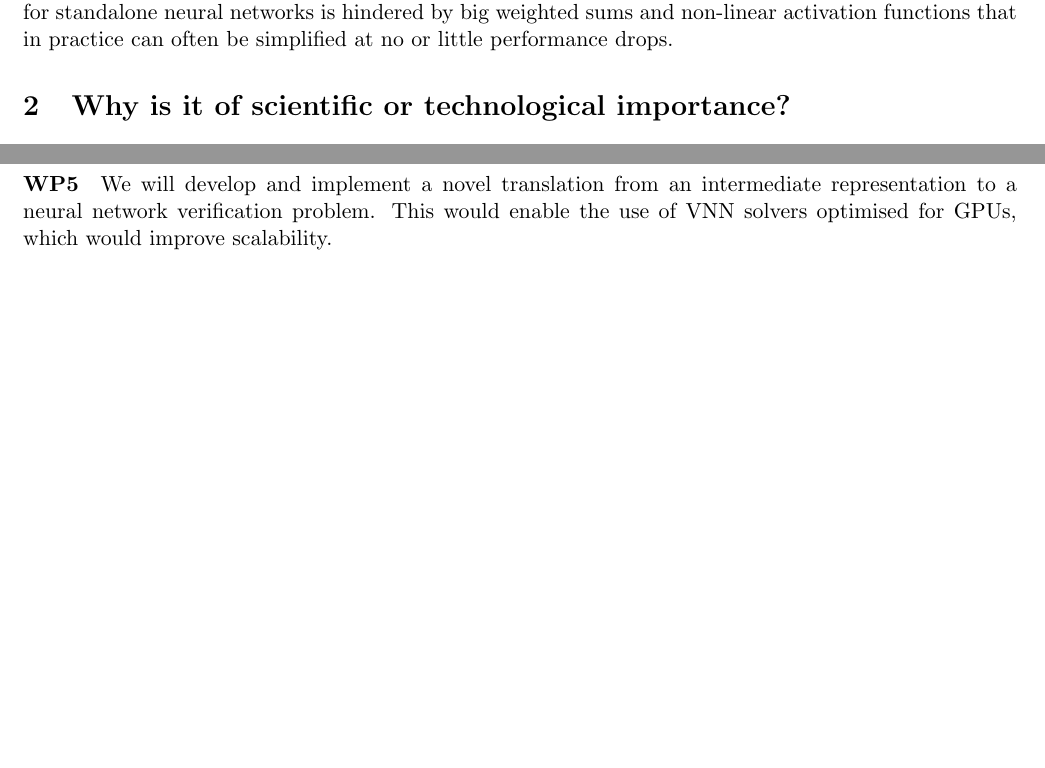
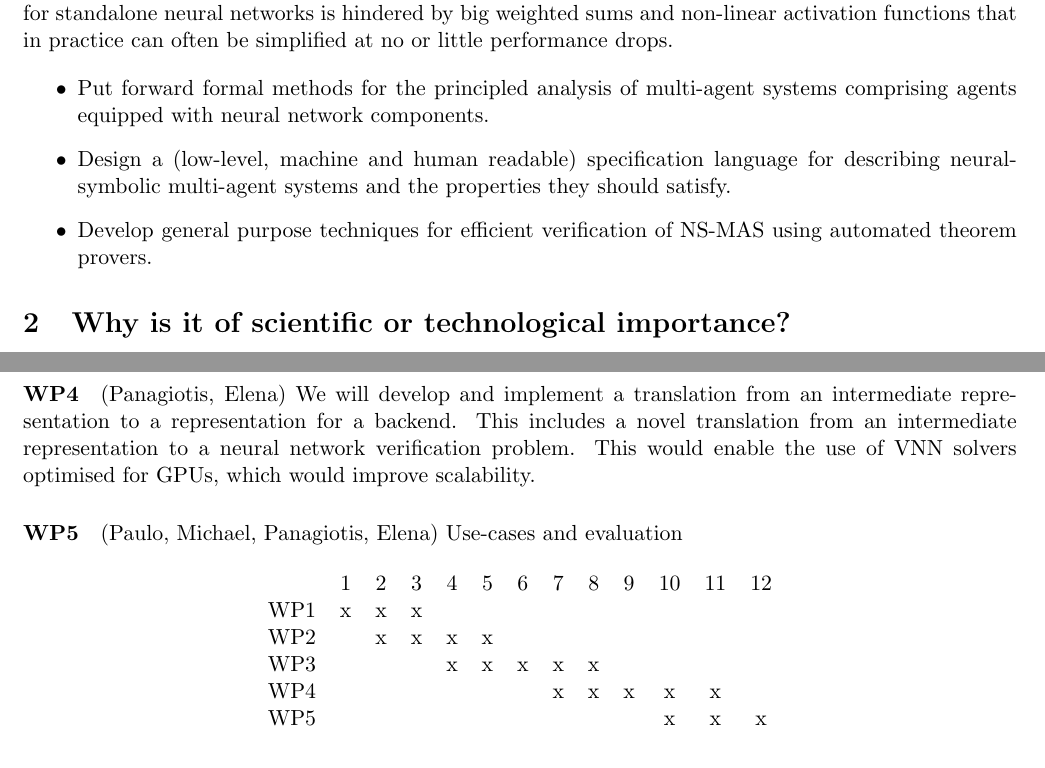
Before and after one commit to pkouvaros/aria, a LaTeX document (application.tex): two parts of pages 1 and 2 of 3 before the commit and two parts of pages 1 and 3 of 4 after it, joined at a grey line, cut so that both start at the same text, the shorter picture padded with empty space. Compiled offline with pdfLaTeX.

Commit message:
a pass over the workpackages.

```diff
--- a/application.tex
+++ b/application.tex
@@ -15,7 +15,7 @@
 % \renewcommand{\sfdefault}{phv} % Arial
 
 
-\title{Verifiable Neural Multi-agent Systems}
+\title{Verifiable Neural-Symbolic Systems}
 \date{}
 
 \begin{document}
@@ -76,18 +76,18 @@ networks is hindered by big weighted sums and non-linear
 activation functions that in practice can often be
 simplified at no or little performance drops.
 
-% \begin{itemize}
-% \item Put forward formal methods for the principled analysis of
-%   multi-agent systems comprising agents equipped with neural network
-%   components.
+\begin{itemize}
+\item Put forward formal methods for the principled analysis of
+  multi-agent systems comprising agents equipped with neural network
+  components.
 
-% \item Design a (low-level, machine and human readable) specification
-%   language for describing neural-symbolic multi-agent systems and the
-%   properties they should satisfy.
+\item Design a (low-level, machine and human readable) specification
+  language for describing neural-symbolic multi-agent systems and the
+  properties they should satisfy.
 
-% \item Develop general purpose techniques for efficient verification of
-%   NS-MAS using automated theorem provers.
-% \end{itemize}
+\item Develop general purpose techniques for efficient verification of
+  NS-MAS using automated theorem provers.
+\end{itemize}
 
 \section{Why is it of scientific or technological importance?}
 
@@ -191,8 +193,24 @@ and from an intermediate representation to a MILP feasibility problem.
 
-\paragraph{WP5} We will develop and implement a novel translation from
-an intermediate representation to a neural network verification
-problem. This would enable the use of VNN solvers optimised for GPUs,
-which would improve scalability.
+\paragraph{WP4} (Panagiotis, Elena) We will develop and implement a
+translation from an intermediate representation to a representation
+for a backend.
+% a MILP feasibility problem
+This includes a novel translation from an intermediate representation
+to a neural network verification problem. This would enable the use of
+VNN solvers optimised for GPUs, which would improve scalability.
+
+\paragraph{WP5} (Paulo, Michael, Panagiotis, Elena) Use-cases and evaluation
+
+\begin{center}
+  \begin{tabular}{ccccccccccccc}
+    & 1 & 2 & 3& 4& 5 & 6 &7 &8& 9&10&11&12\\
+    WP1& x & x & x \\
+    WP2&   & x & x & x & x &   & \\
+    WP3&   &   &   & x & x & x & x & x & \\
+    WP4&   &   &   &   &   &   & x & x & x & x & x &   \\
+    WP5&   &   &   &   &   &   &   &   &   & x & x & x \\
+  \end{tabular}
+\end{center}
 
 \section{Why are you the right person (or
 team) to work on it?}
```
Also changed, not shown: application.tex (38 more changed lines).
